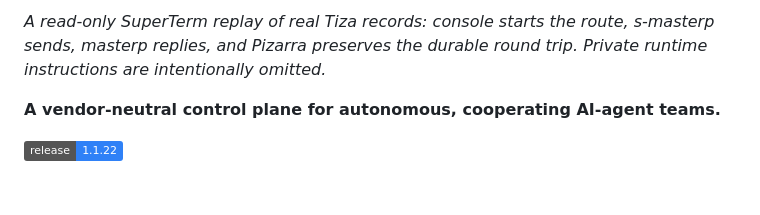
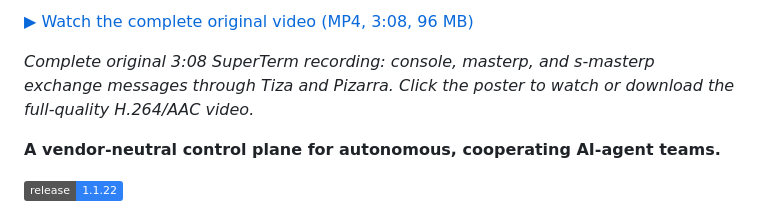
Before and after one commit to garacil/pizarra, a Markdown page: README.md, the part around one of its changes. Rendered like a GitHub page; badges without logos; blank space fills up the shorter version.

Commit message:
docs: replace animated cover with complete video

```diff
--- a/README.md
+++ b/README.md
@@ -4,7 +4,9 @@
 
-*A read-only SuperTerm replay of real Tiza records: console starts the route,
-s-masterp sends, masterp replies, and Pizarra preserves the durable round trip.
-Private runtime instructions are intentionally omitted.*
+[▶ Watch the complete original video (MP4, 3:08, 96 MB)](https://github.com/garacil/pizarra/releases/download/v1.1.22/pizarra-superterm-complete-demo.mp4)
+
+*Complete original 3:08 SuperTerm recording: console, masterp, and s-masterp
+exchange messages through Tiza and Pizarra. Click the poster to watch or
+download the full-quality H.264/AAC video.*
 
 **A vendor-neutral control plane for autonomous, cooperating AI-agent teams.**
 
```
Also changed, not shown: other parts of README.md (+1 -1 lines), screenshots/pizarra-superterm-complete-video-cover.png (added), screenshots/pizarra-superterm-three-pane-cover.gif (deleted).
